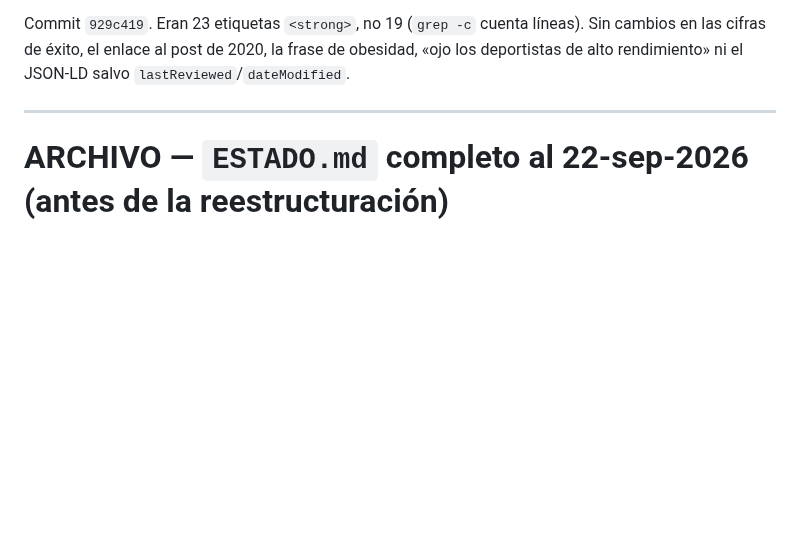
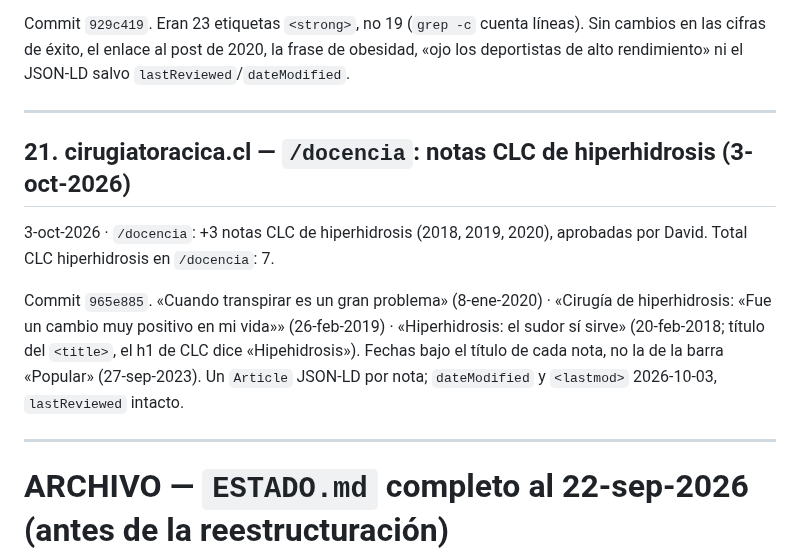
Before and after one commit to dlazotorax/lazoweb, a Markdown page: ESTADO-historico.md, the part around the change. Drawn GitHub-style; blank space fills up the shorter version.

Commit message:
ESTADO-historico: registra +3 notas CLC de hiperhidrosis en /docencia (3-oct-2026)
Co-Authored-By: Claude Opus 5.5 <noreply@anthropic.com>
Claude-Session: https://claude.ai/code/session_01CH5dMatKNfQZ3s28qZsbic

```diff
--- a/ESTADO-historico.md
+++ b/ESTADO-historico.md
@@ -1267,6 +1267,18 @@ rendimiento» ni el JSON-LD salvo `lastReviewed`/`dateModified`.
 
 ---
 
+## 21. cirugiatoracica.cl — `/docencia`: notas CLC de hiperhidrosis (3-oct-2026)
+
+3-oct-2026 · `/docencia`: +3 notas CLC de hiperhidrosis (2018, 2019, 2020), aprobadas por David. Total CLC
+hiperhidrosis en `/docencia`: 7.
+
+Commit `965e885`. «Cuando transpirar es un gran problema» (8-ene-2020) · «Cirugía de hiperhidrosis: «Fue un
+cambio muy positivo en mi vida»» (26-feb-2019) · «Hiperhidrosis: el sudor sí sirve» (20-feb-2018; título del
+`<title>`, el h1 de CLC dice «Hipehidrosis»). Fechas bajo el título de cada nota, no la de la barra «Popular»
+(27-sep-2023). Un `Article` JSON-LD por nota; `dateModified` y `<lastmod>` 2026-10-03, `lastReviewed` intacto.
+
+---
+
 # ARCHIVO — `ESTADO.md` completo al 22-sep-2026 (antes de la reestructuración)
 
 > Copia literal de la versión larga (835 líneas) que se reemplazó el 22-sep-2026 por el `ESTADO.md`
```
Also changed, not shown: ESTADO.md (+1 -1 lines).
